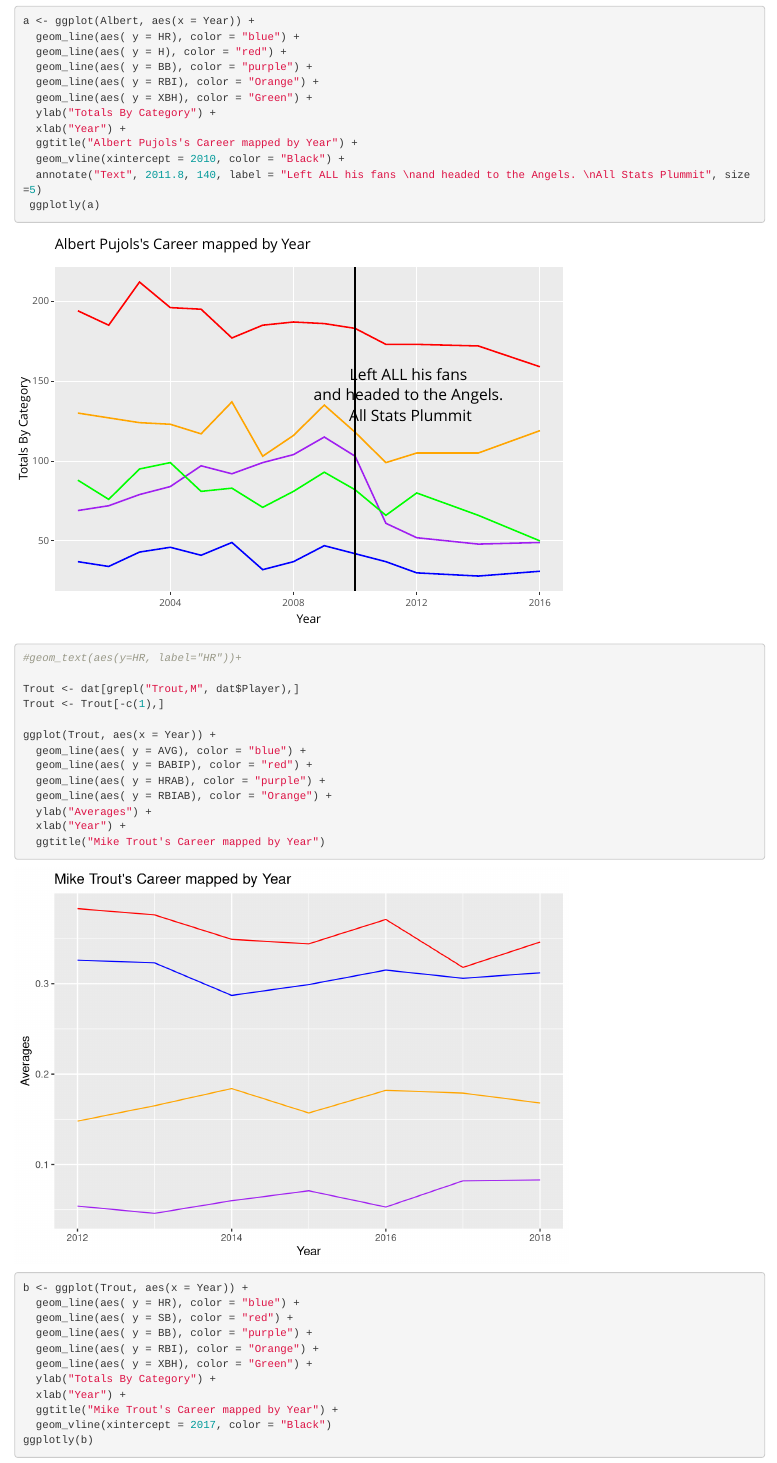
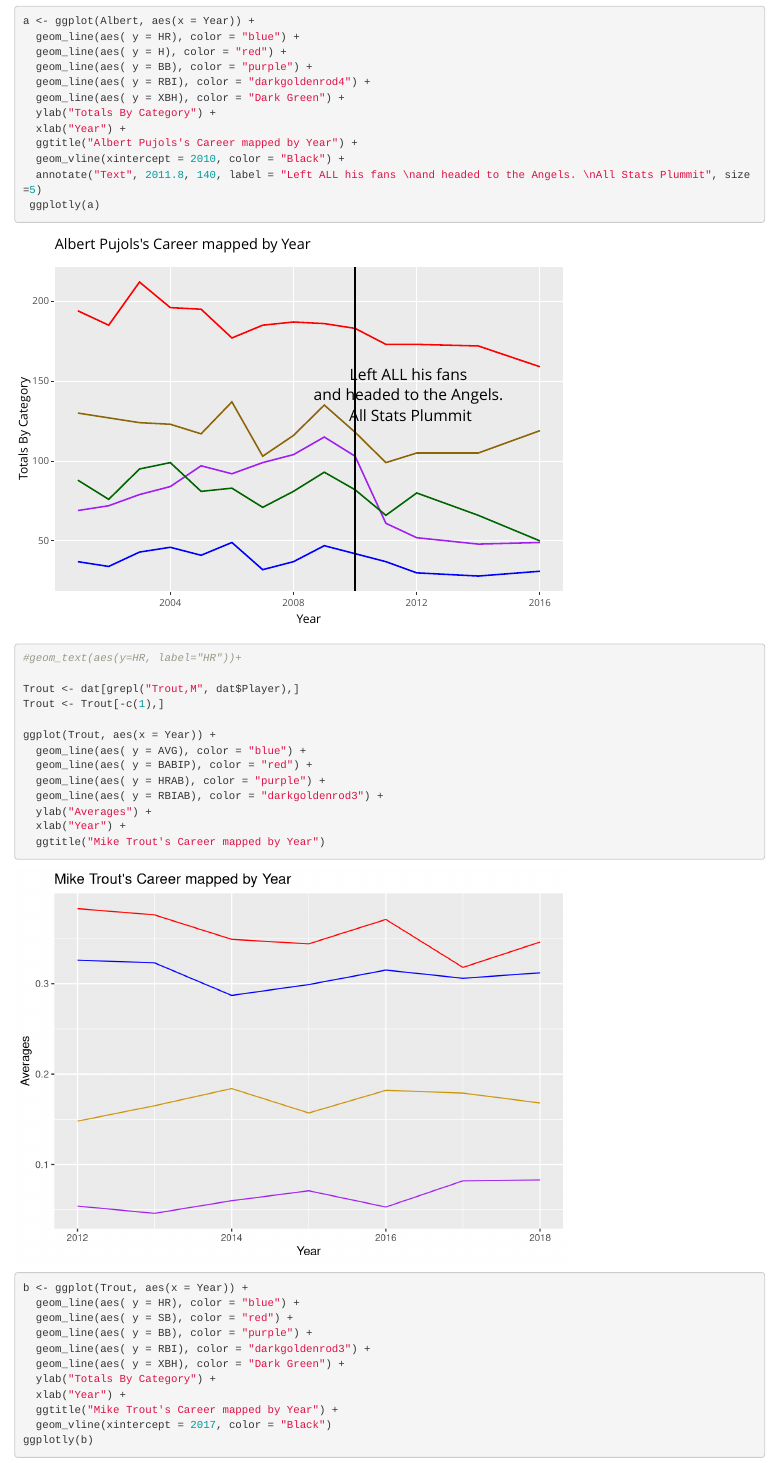
Before and after one commit to ahauglie/DS202_project, an R Markdown document (ProjectFinal2.Rmd): the page in a window 1100 px wide, from 7070 px down. Rendered offline with R 4.5, knitr and Pandoc, with nearby package versions; long lines of code are wrapped.

Commit message:
Update ProjectFinal2.Rmd

```diff
--- a/ProjectFinal2.Rmd
+++ b/ProjectFinal2.Rmd
@@ -123,8 +123,8 @@
   geom_line(aes( y = HR), color = "blue") +
   geom_line(aes( y = H), color = "red") +
   geom_line(aes( y = BB), color = "purple") +
-  geom_line(aes( y = RBI), color = "Orange") +
-  geom_line(aes( y = XBH), color = "Green") +
+  geom_line(aes( y = RBI), color = "darkgoldenrod4") +
+  geom_line(aes( y = XBH), color = "Dark Green") +
   ylab("Totals By Category") +
   xlab("Year") +
   ggtitle("Albert Pujols's Career mapped by Year") +
@@ -141,7 +141,7 @@
   geom_line(aes( y = AVG), color = "blue") +
   geom_line(aes( y = BABIP), color = "red") +
   geom_line(aes( y = HRAB), color = "purple") +
-  geom_line(aes( y = RBIAB), color = "Orange") +
+  geom_line(aes( y = RBIAB), color = "darkgoldenrod3") +
   ylab("Averages") +
   xlab("Year") +
   ggtitle("Mike Trout's Career mapped by Year")
@@ -150,8 +150,8 @@
   geom_line(aes( y = HR), color = "blue") +
   geom_line(aes( y = SB), color = "red") +
   geom_line(aes( y = BB), color = "purple") +
-  geom_line(aes( y = RBI), color = "Orange") +
-  geom_line(aes( y = XBH), color = "Green") +
+  geom_line(aes( y = RBI), color = "darkgoldenrod3") +
+  geom_line(aes( y = XBH), color = "Dark Green") +
   ylab("Totals By Category") +
   xlab("Year") +
   ggtitle("Mike Trout's Career mapped by Year") +
```
Also changed, not shown: ProjectFinal2.Rmd (2 more changed lines).
